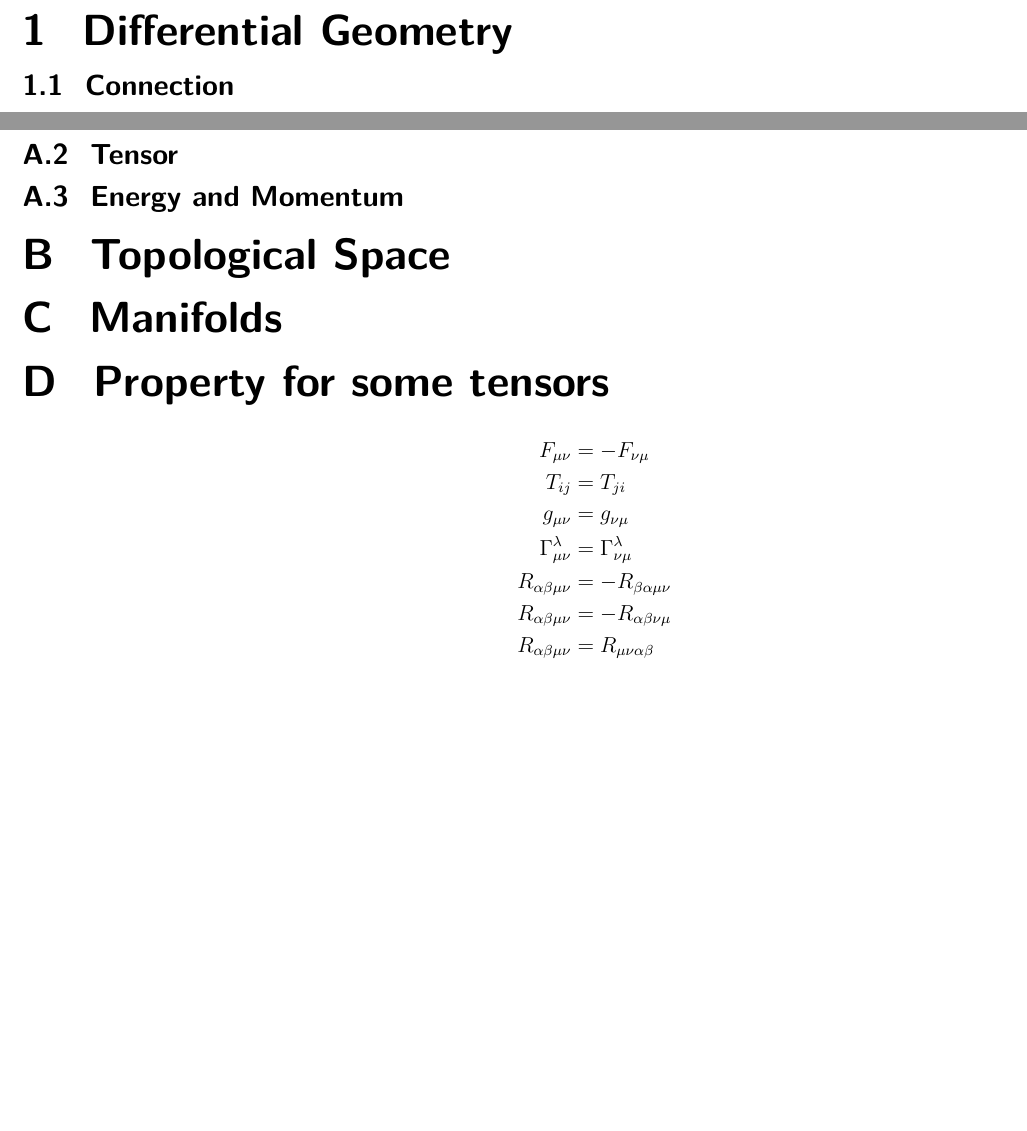
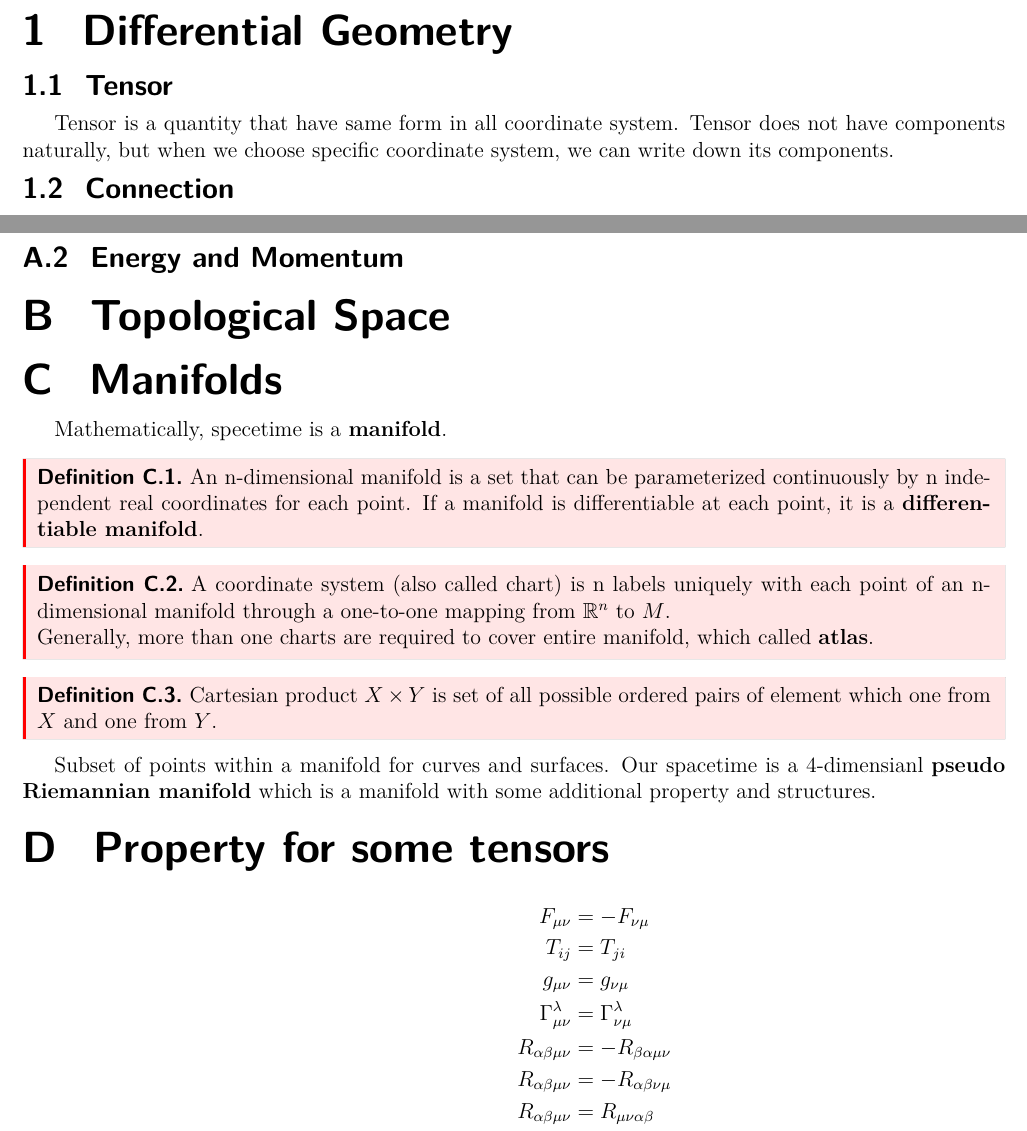
Before and after one commit to Yucun-Xie/PhysicsNotes, a LaTeX document (Notes/GR_note.tex): two parts of pages 2 and 4 of 4, joined at a grey line, cut so that both start at the same text, the shorter picture padded with empty space. Compiled offline with pdfLaTeX.

Commit message:
Update GR_note.tex

```diff
--- a/Notes/GR_note.tex
+++ b/Notes/GR_note.tex
@@ -118,6 +118,10 @@
 
 
 \section{Differential Geometry}
+\subsection{Tensor}
+Tensor is a quantity that have same form in all coordinate system.
+Tensor does not have components naturally, but when we choose specific coordinate system, we can write down its components.
+
 
 \subsection{Connection}
 \begin{proof}
@@ -204,7 +208,7 @@ When the interval $\Delta s^2$ is less than 0, we call the seperation bewteen ev
 When the interval $\Delta s^2$ is equal to 0, we call it \textbf{lightlike} or null;
 When the interval $\Delta s^2$ is greater than 0, we call it \textbf{spacelike}.
 %The $x^{\mu}=\{x^0,x^1,x^2,x^3\} =\{t, x, y, z\}$ is a set of coordinate.
-\subsection{Tensor}
+
 
 \subsection{Energy and Momentum}
 
@@ -213,6 +217,21 @@ When the interval $\Delta s^2$ is greater than 0, we call it \textbf{spacelike}.
 \section{Topological Space}
 
 \section{Manifolds}
+Mathematically, specetime is a \textbf{manifold}.
+\begin{definition}
+  An n-dimensional manifold is a set that can be parameterized continuously by n independent real coordinates for each point.
+  If a manifold is differentiable at each point, it is a \textbf{differentiable manifold}.
+\end{definition}
+\begin{definition}
+  A coordinate system (also called chart) is n labels uniquely with each point of an n-dimensional manifold through a one-to-one mapping from
+  $\mathbb{R}^n$ to $M$.\\
+  Generally, more than one charts are required to cover entire manifold, which called \textbf{atlas}.
+\end{definition}
+\begin{definition}
+  Cartesian product $X \times Y$ is set of all possible ordered pairs of element which one from $X$ and one from $Y$.
+\end{definition}
+Subset of points within a manifold for curves and surfaces. Our spacetime is a 4-dimensianl \textbf{pseudo Riemannian manifold}
+which is a manifold with some additional property and structures.
 \section{Property for some tensors}
 %Property for tensor used in GR:
 \begin{align*}
```
Also changed, not shown: Notes/GR_note.tex (2 more changed lines).
